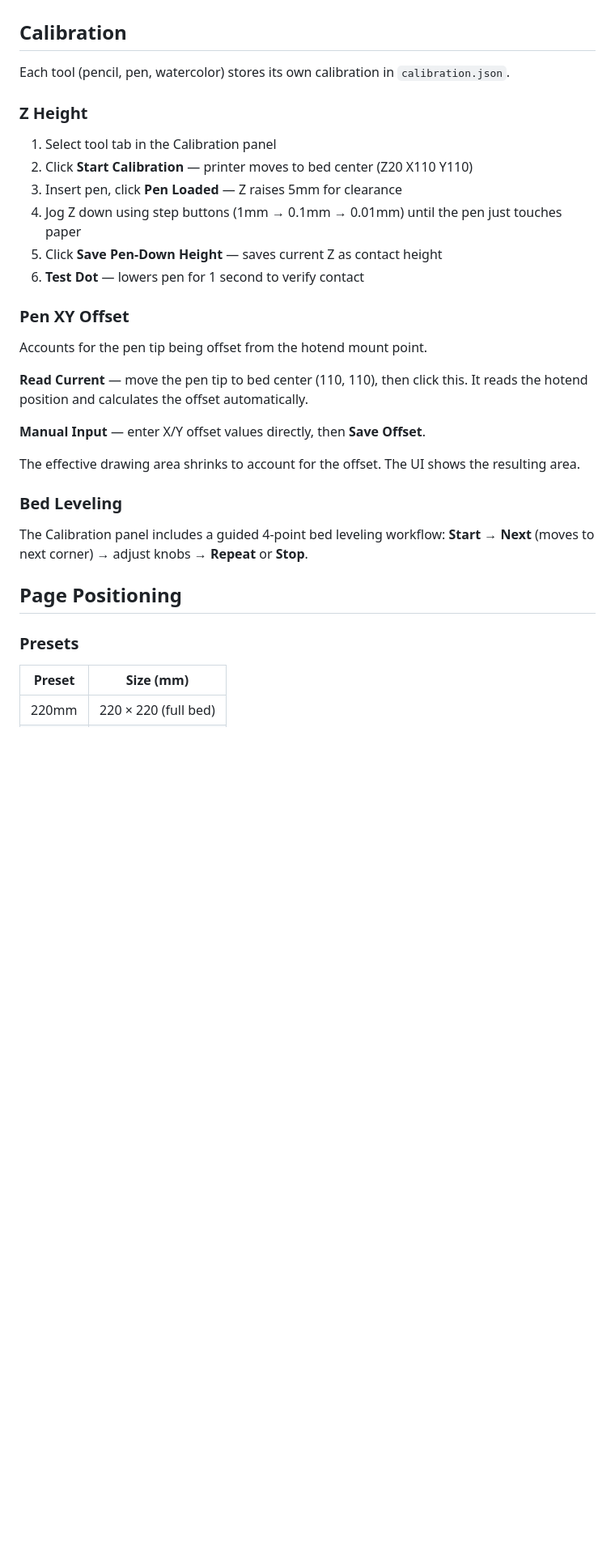
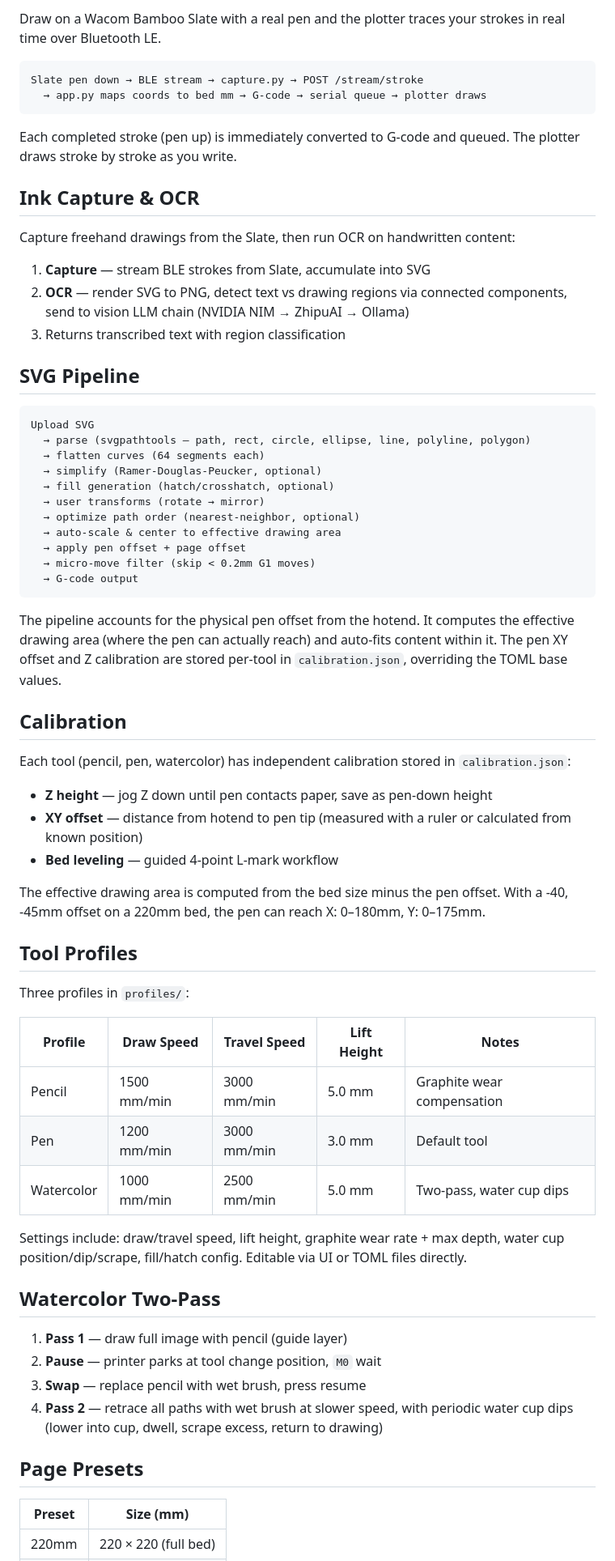
Before and after one commit to slothitude/plotter, a Markdown page: README.md, the part around one of its changes. Shown at 81% size. GitHub-like rendering; blank space fills up the shorter version.

````diff
--- a/README.md
+++ b/README.md
@@ -24,34 +75,68 @@ Open `http://localhost:5000`. Pick a serial port, hit Connect. You're in.
+Draw on a Wacom Bamboo Slate with a real pen and the plotter traces your strokes in real time over Bluetooth LE.
+
+```
+Slate pen down → BLE stream → capture.py → POST /stream/stroke
+  → app.py maps coords to bed mm → G-code → serial queue → plotter draws
+```
+
+Each completed stroke (pen up) is immediately converted to G-code and queued. The plotter draws stroke by stroke as you write.
+
+## Ink Capture & OCR
+
+Capture freehand drawings from the Slate, then run OCR on handwritten content:
+
+1. **Capture** — stream BLE strokes from Slate, accumulate into SVG
+2. **OCR** — render SVG to PNG, detect text vs drawing regions via connected components, send to vision LLM chain (NVIDIA NIM → ZhipuAI → Ollama)
+3. Returns transcribed text with region classification
+
+## SVG Pipeline
+
+```
+Upload SVG
+  → parse (svgpathtools — path, rect, circle, ellipse, line, polyline, polygon)
+  → flatten curves (64 segments each)
+  → simplify (Ramer-Douglas-Peucker, optional)
+  → fill generation (hatch/crosshatch, optional)
+  → user transforms (rotate → mirror)
+  → optimize path order (nearest-neighbor, optional)
+  → auto-scale & center to effective drawing area
+  → apply pen offset + page offset
+  → micro-move filter (skip < 0.2mm G1 moves)
+  → G-code output
+```
+
+The pipeline accounts for the physical pen offset from the hotend. It computes the effective drawing area (where the pen can actually reach) and auto-fits content within it. The pen XY offset and Z calibration are stored per-tool in `calibration.json`, overriding the TOML base values.
 
 ## Calibration
 
-Each tool (pencil, pen, watercolor) stores its own calibration in `calibration.json`.
+Each tool (pencil, pen, watercolor) has independent calibration stored in `calibration.json`:
 
-### Z Height
+- **Z height** — jog Z down until pen contacts paper, save as pen-down height
+- **XY offset** — distance from hotend to pen tip (measured with a ruler or calculated from known position)
+- **Bed leveling** — guided 4-point L-mark workflow
 
-1. Select tool tab in the Calibration panel
-2. Click **Start Calibration** — printer moves to bed center (Z20 X110 Y110)
-3. Insert pen, click **Pen Loaded** — Z raises 5mm for clearance
-4. Jog Z down using step buttons (1mm → 0.1mm → 0.01mm) until the pen just touches paper
-5. Click **Save Pen-Down Height** — saves current Z as contact height
-6. **Test Dot** — lowers pen for 1 second to verify contact
+The effective drawing area is computed from the bed size minus the pen offset. With a -40, -45mm offset on a 220mm bed, the pen can reach X: 0–180mm, Y: 0–175mm.
 
-### Pen XY Offset
+## Tool Profiles
 
-Accounts for the pen tip being offset from the hotend mount point.
+Three profiles in `profiles/`:
 
-**Read Current** — move the pen tip to bed center (110, 110), then click this. It reads the hotend position and calculates the offset automatically.
+| Profile | Draw Speed | Travel Speed | Lift Height | Notes |
+|---------|-----------|-------------|-------------|-------|
+| Pencil  | 1500 mm/min | 3000 mm/min | 5.0 mm | Graphite wear compensation |
+| Pen     | 1200 mm/min | 3000 mm/min | 3.0 mm | Default tool |
+| Watercolor | 1000 mm/min | 2500 mm/min | 5.0 mm | Two-pass, water cup dips |
 
-**Manual Input** — enter X/Y offset values directly, then **Save Offset**.
+Settings include: draw/travel speed, lift height, graphite wear rate + max depth, water cup position/dip/scrape, fill/hatch config. Editable via UI or TOML files directly.
 
-The effective drawing area shrinks to account for the offset. The UI shows the resulting area.
+## Watercolor Two-Pass
 
-### Bed Leveling
+1. **Pass 1** — draw full image with pencil (guide layer)
+2. **Pause** — printer parks at tool change position, `M0` wait
+3. **Swap** — replace pencil with wet brush, press resume
+4. **Pass 2** — retrace all paths with wet brush at slower speed, with periodic water cup dips (lower into cup, dwell, scrape excess, return to drawing)
 
-The Calibration panel includes a guided 4-point bed leveling workflow: **Start** → **Next** (moves to next corner) → adjust knobs → **Repeat** or **Stop**.
-
-## Page Positioning
-
-### Presets
+## Page Presets
 
 | Preset | Size (mm) |
 |--------|-----------|
````
Also changed, not shown: other parts of README.md (+121 -214 lines).
